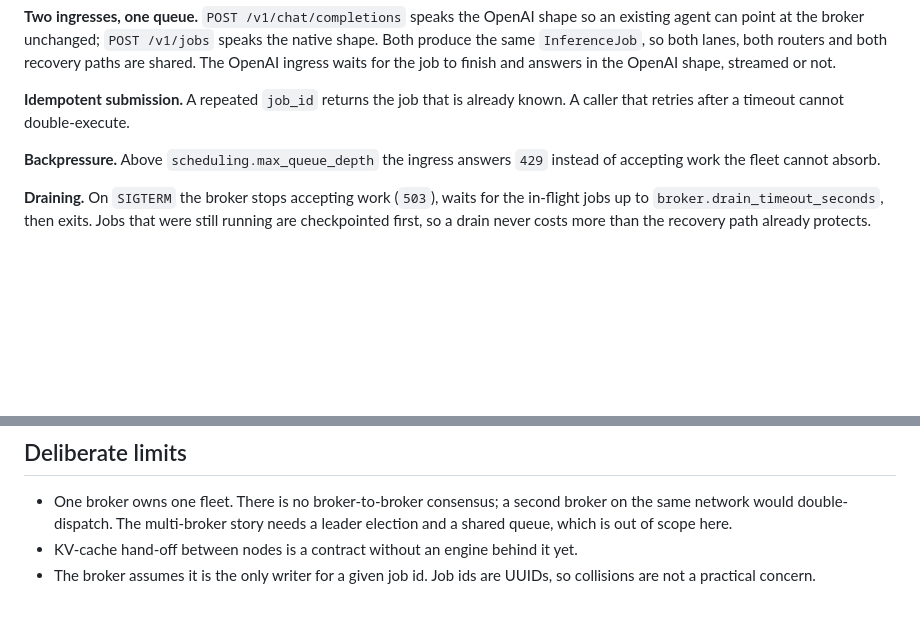
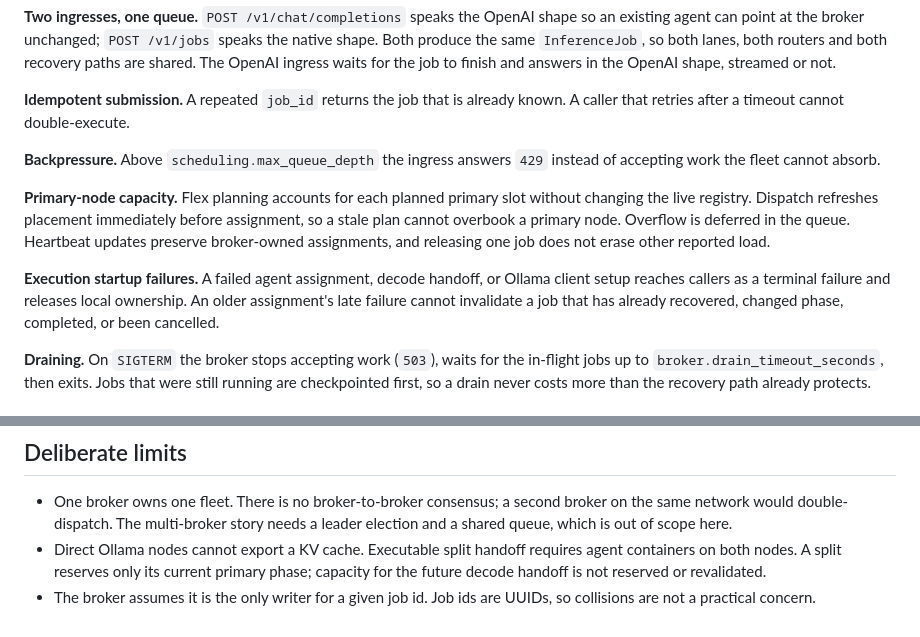
Before and after one commit to hamanakam1/horizon-broker, a Markdown page: docs/ARCHITECTURE.md, 2 parts joined by grey strips. Rendered like a GitHub page; blank space fills up the shorter version.

Commit message:
docs: describe primary capacity and startup failure guarantees

```diff
--- a/docs/ARCHITECTURE.md
+++ b/docs/ARCHITECTURE.md
@@ -181,6 +181,17 @@ already known. A caller that retries after a timeout cannot double-execute.
 **Backpressure.** Above `scheduling.max_queue_depth` the ingress answers
 `429` instead of accepting work the fleet cannot absorb.
 
+**Primary-node capacity.** Flex planning accounts for each planned primary slot
+without changing the live registry. Dispatch refreshes placement immediately
+before assignment, so a stale plan cannot overbook a primary node. Overflow is
+deferred in the queue. Heartbeat updates preserve broker-owned assignments, and
+releasing one job does not erase other reported load.
+
+**Execution startup failures.** A failed agent assignment, decode handoff, or
+Ollama client setup reaches callers as a terminal failure and releases local
+ownership. An older assignment's late failure cannot invalidate a job that has
+already recovered, changed phase, completed, or been cancelled.
+
 **Draining.** On `SIGTERM` the broker stops accepting work (`503`), waits for
 the in-flight jobs up to `broker.drain_timeout_seconds`, then exits. Jobs
 that were still running are checkpointed first, so a drain never costs more
@@ -290,7 +301,8 @@ The interactive version of this map is published to the dashboard
   second broker on the same network would double-dispatch. The multi-broker
   story needs a leader election and a shared queue, which is out of scope
   here.
-* KV-cache hand-off between nodes is a contract without an engine behind it
-  yet.
+* Direct Ollama nodes cannot export a KV cache. Executable split handoff requires
+  agent containers on both nodes. A split reserves only its current primary
+  phase; capacity for the future decode handoff is not reserved or revalidated.
 * The broker assumes it is the only writer for a given job id. Job ids are
   UUIDs, so collisions are not a practical concern.
```
